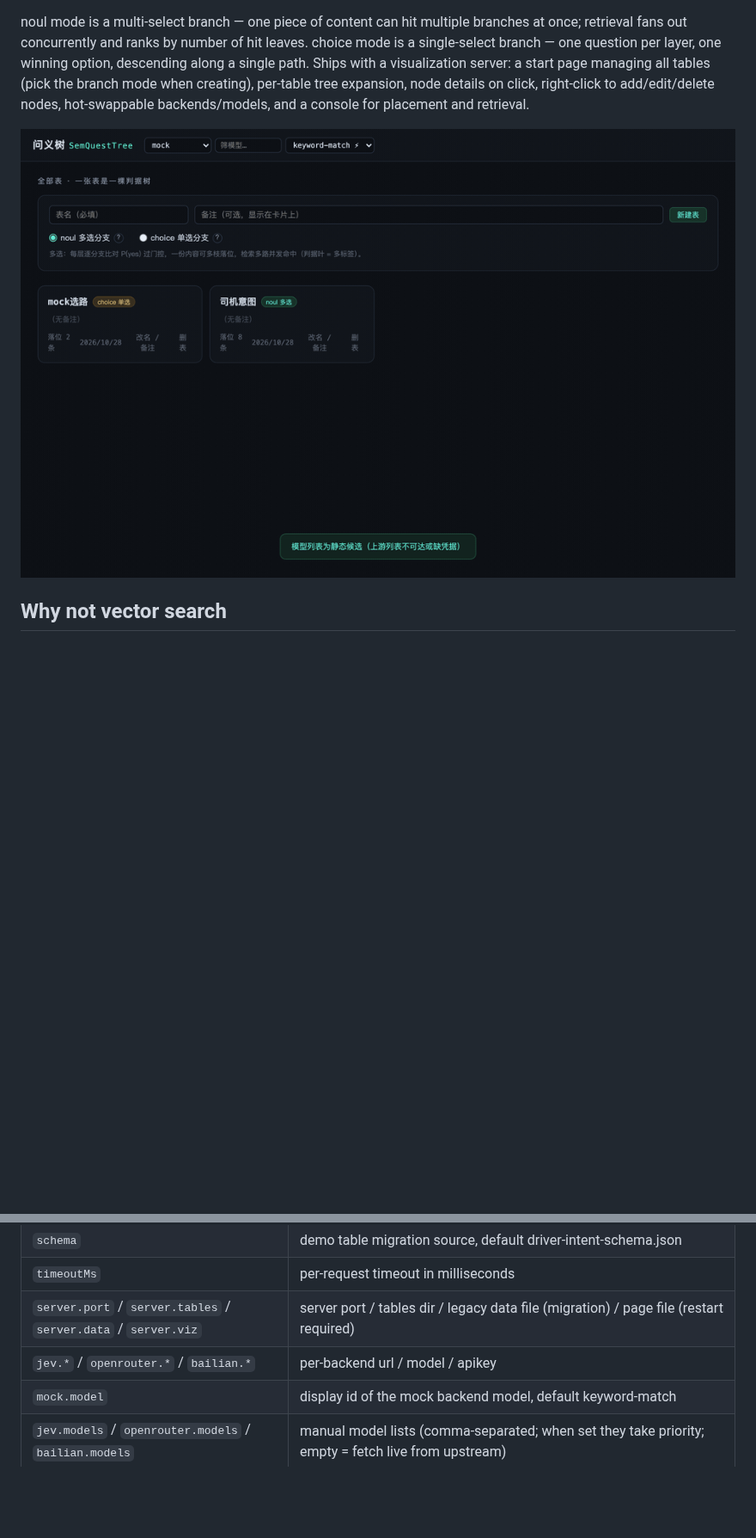
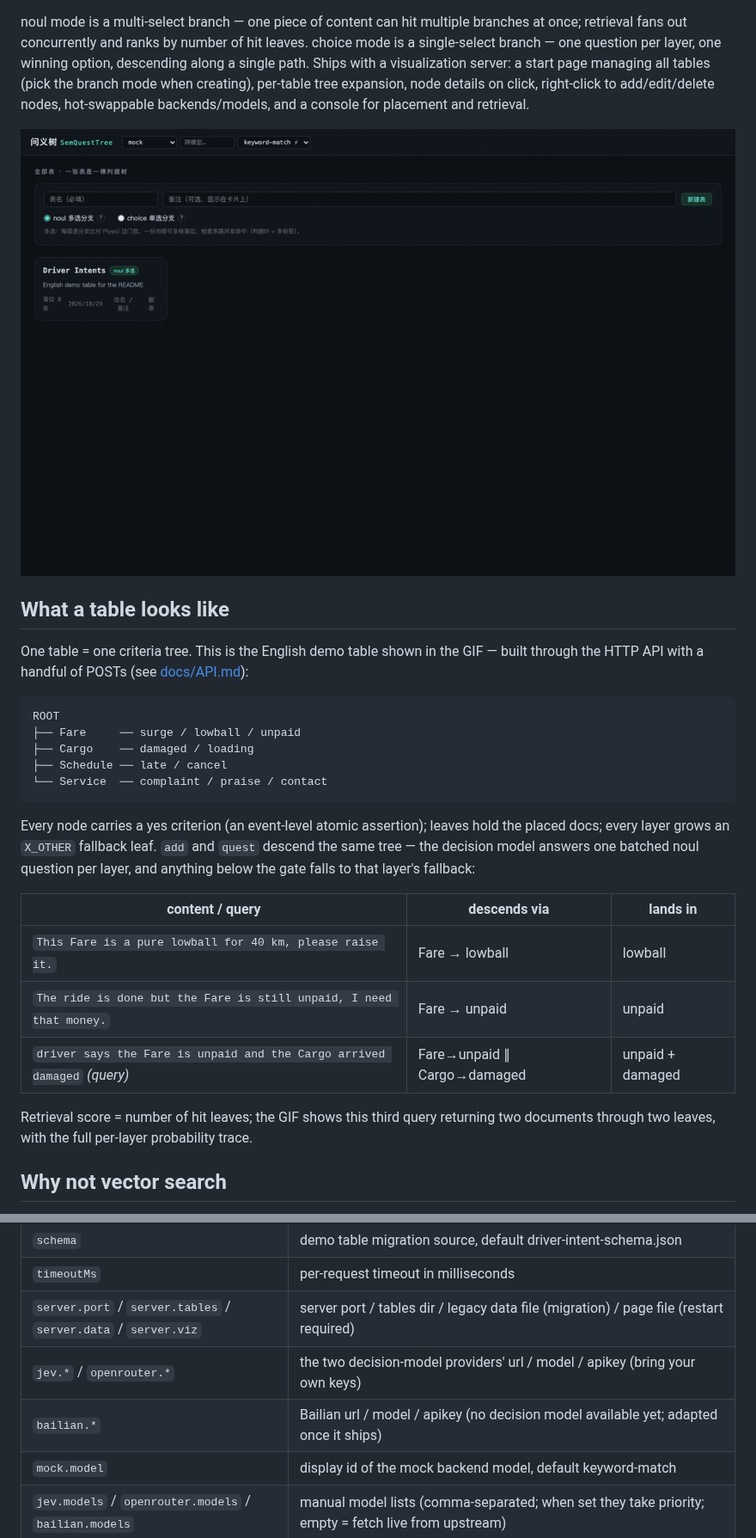
Before and after one commit to LEERYx/SemQuestTree, a Markdown page: README.md, 2 parts joined by grey strips. Shown at 86% size. GitHub-like rendering; pictures changed too: docs/demo-en.gif (added); blank space fills up the shorter version.

````diff
--- a/README.md
+++ b/README.md
@@ -8,7 +8,29 @@
 
 noul mode is a multi-select branch — one piece of content can hit multiple branches at once; retrieval fans out concurrently and ranks by number of hit leaves. choice mode is a single-select branch — one question per layer, one winning option, descending along a single path. Ships with a visualization server: a start page managing all tables (pick the branch mode when creating), per-table tree expansion, node details on click, right-click to add/edit/delete nodes, hot-swappable backends/models, and a console for placement and retrieval.
 
-![demo](docs/demo.gif)
+![demo](docs/demo-en.gif)
+
+## What a table looks like
+
+One table = one criteria tree. This is the English demo table shown in the GIF — built through the HTTP API with a handful of POSTs (see [docs/API.md](docs/API.md)):
+
+```
+ROOT
+├── Fare     ── surge / lowball / unpaid
+├── Cargo    ── damaged / loading
+├── Schedule ── late / cancel
+└── Service  ── complaint / praise / contact
+```
+
+Every node carries a yes criterion (an event-level atomic assertion); leaves hold the placed docs; every layer grows an `X_OTHER` fallback leaf. `add` and `quest` descend the same tree — the decision model answers one batched noul question per layer, and anything below the gate falls to that layer's fallback:
+
+| content / query | descends via | lands in |
+| --- | --- | --- |
+| `This Fare is a pure lowball for 40 km, please raise it.` | Fare → lowball | lowball |
+| `The ride is done but the Fare is still unpaid, I need that money.` | Fare → unpaid | unpaid |
+| `driver says the Fare is unpaid and the Cargo arrived damaged` *(query)* | Fare→unpaid ∥ Cargo→damaged | unpaid + damaged |
+
+Retrieval score = number of hit leaves; the GIF shows this third query returning two documents through two leaves, with the full per-layer probability trace.
 
 ## Why not vector search
 
@@ -93,7 +128,8 @@ All configuration lives in `semquest.properties` (start by copying [`semquest.pr
 | `schema` | demo table migration source, default driver-intent-schema.json |
 | `timeoutMs` | per-request timeout in milliseconds |
 | `server.port` / `server.tables` / `server.data` / `server.viz` | server port / tables dir / legacy data file (migration) / page file (restart required) |
-| `jev.*` / `openrouter.*` / `bailian.*` | per-backend url / model / apikey |
+| `jev.*` / `openrouter.*` | the two decision-model providers' url / model / apikey (bring your own keys) |
+| `bailian.*` | Bailian url / model / apikey (no decision model available yet; adapted once it ships) |
 | `mock.model` | display id of the mock backend model, default keyword-match |
 | `jev.models` / `openrouter.models` / `bailian.models` | manual model lists (comma-separated; when set they take priority; empty = fetch live from upstream) |
 
````
Also changed, not shown: other parts of README.md (+14 -1 lines), README.zh-CN.md (+15 -1 lines), docs/API.md (added, +186 -0 lines), 2 other files.
